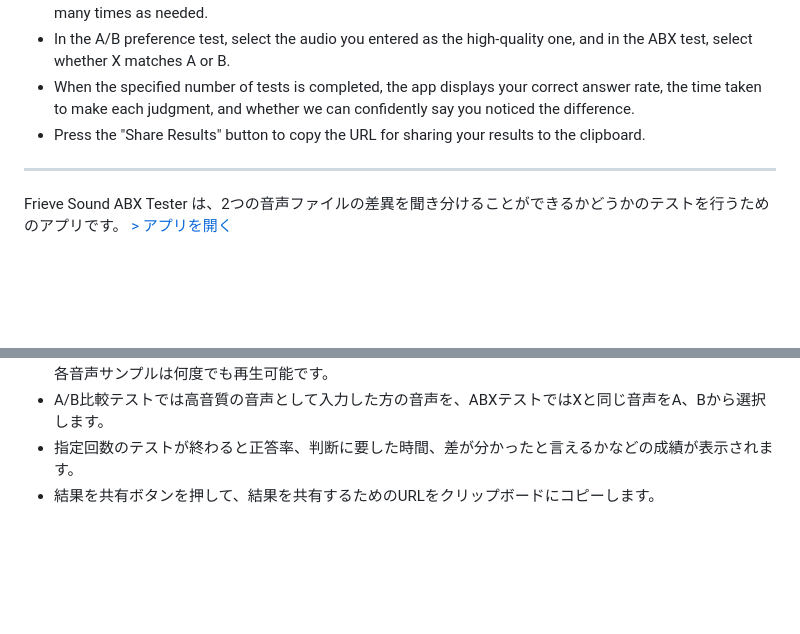
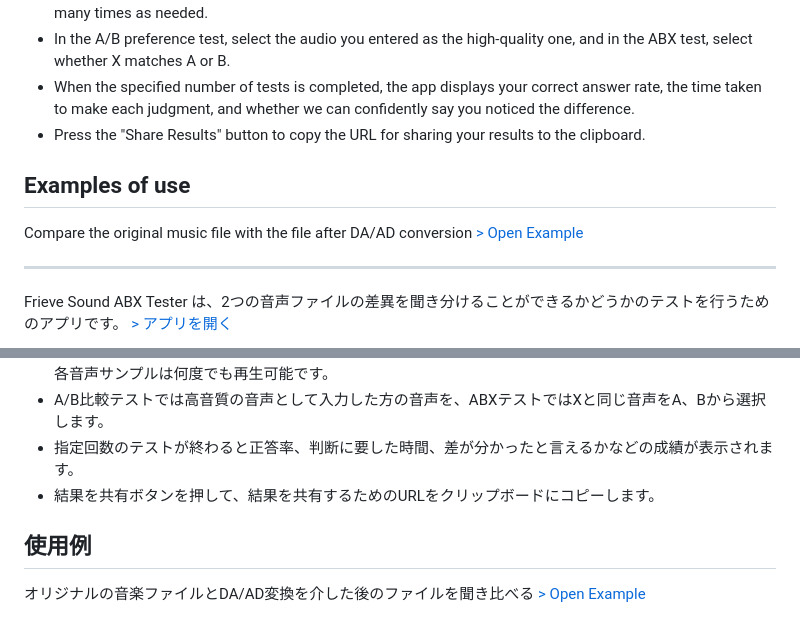
Before and after one commit to Frieve-A/sound_toolbox, a Markdown page: sound_abx_tester/README.md, 2 parts joined by grey strips. Drawn GitHub-style; blank space fills up the shorter version.

```diff
--- a/sound_abx_tester/README.md
+++ b/sound_abx_tester/README.md
@@ -16,6 +16,10 @@ Frieve Sound ABX Tester is an app designed to test whether you can distinguish d
 - When the specified number of tests is completed, the app displays your correct answer rate, the time taken to make each judgment, and whether we can confidently say you noticed the difference.
 - Press the "Share Results" button to copy the URL for sharing your results to the clipboard.
 
+## Examples of use
+Compare the original music file with the file after DA/AD conversion
+[> Open Example](https://frieve-a.github.io/sound_toolbox/sound_abx_tester/da_ad/daad_test.html)
+
 ---
 
 Frieve Sound ABX Tester は、2つの音声ファイルの差異を聞き分けることができるかどうかのテストを行うためのアプリです。
@@ -33,3 +37,7 @@ Frieve Sound ABX Tester は、2つの音声ファイルの差異を聞き分け
 - A/B比較テストでは高音質の音声として入力した方の音声を、ABXテストではXと同じ音声をA、Bから選択します。
 - 指定回数のテストが終わると正答率、判断に要した時間、差が分かったと言えるかなどの成績が表示されます。
 - 結果を共有ボタンを押して、結果を共有するためのURLをクリップボードにコピーします。
+
+## 使用例
+オリジナルの音楽ファイルとDA/AD変換を介した後のファイルを聞き比べる
+[> Open Example](https://frieve-a.github.io/sound_toolbox/sound_abx_tester/da_ad/daad_test.html)
```
